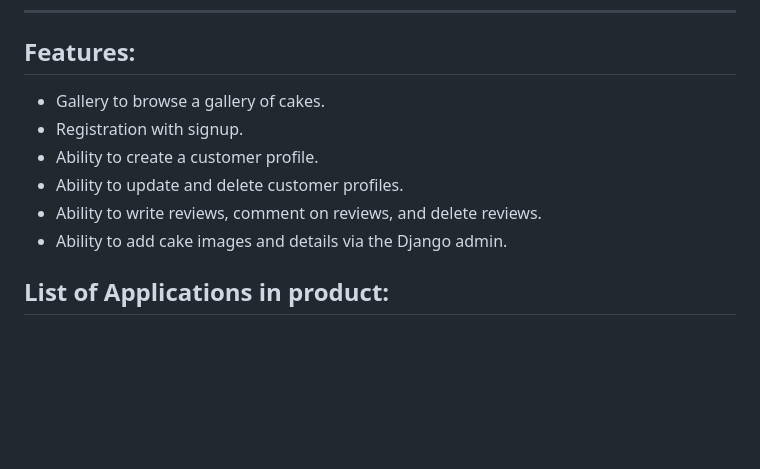
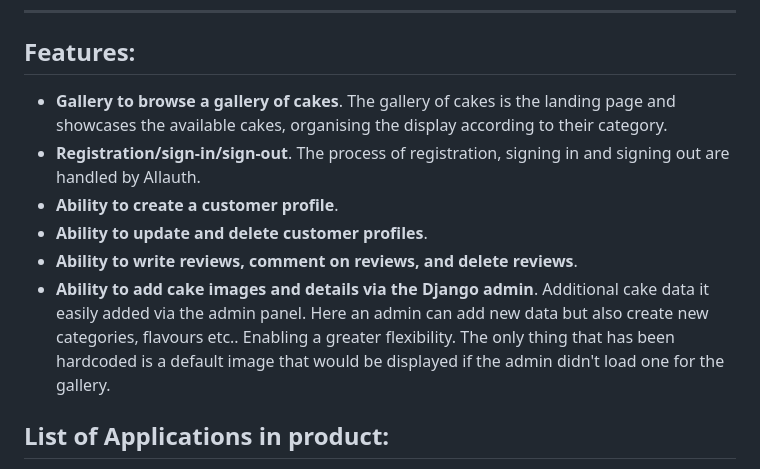
Before and after one commit to CheyenneMDavid/Just-Cakes, a Markdown page: README.md, the part around the change. Drawn GitHub-style; blank space fills up the shorter version.

Commit message:
Add content to readme

```diff
--- a/README.md
+++ b/README.md
@@ -30,12 +30,22 @@ ___
 ___
 
 ## Features:
-- Gallery to browse a gallery of cakes.
-- Registration with signup.
-- Ability to create a customer profile.
-- Ability to update and delete customer profiles.
-- Ability to write reviews, comment on reviews, and delete reviews.
-- Ability to add cake images and details via the Django admin.
+- **Gallery to browse a gallery of cakes**.
+  The gallery of cakes is the landing page and showcases the available cakes, organising the display according to their category.
+&nbsp;
+- **Registration/sign-in/sign-out**.
+  The process of registration, signing in and signing out are handled by Allauth.
+&nbsp;
+- **Ability to create a customer profile**.
+&nbsp;
+- **Ability to update and delete customer profiles**.
+&nbsp;
+- **Ability to write reviews, comment on reviews, and delete reviews**.
+&nbsp;
+- **Ability to add cake images and details via the Django admin**.
+  Additional cake data it easily added via the admin panel.
+  Here an admin can add new data but also create new categories, flavours etc..  Enabling a greater flexibility.  The only thing that has been hardcoded is a default image that would be displayed if the admin didn't load one for the gallery.
+
 
 ## List of Applications in product:
 - Customer Accounts
```
